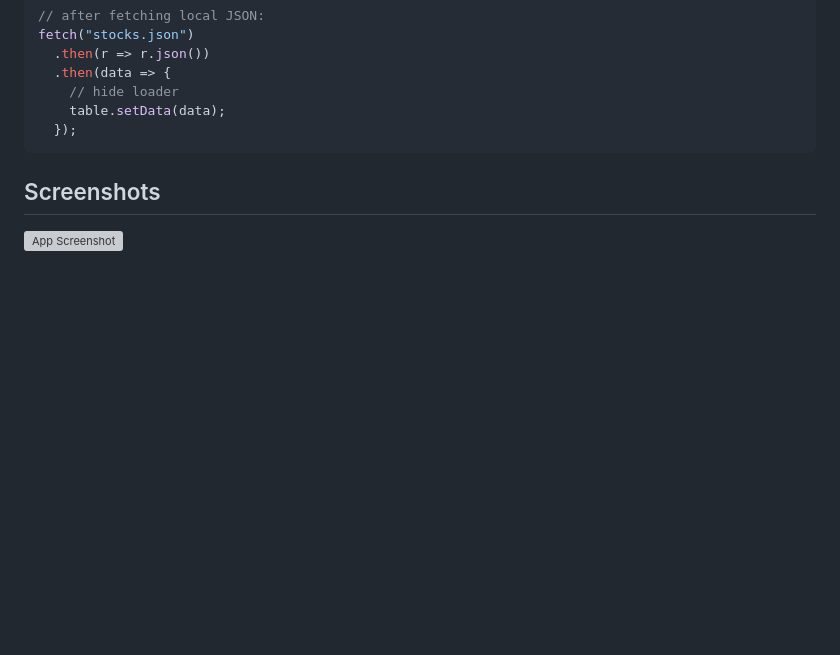
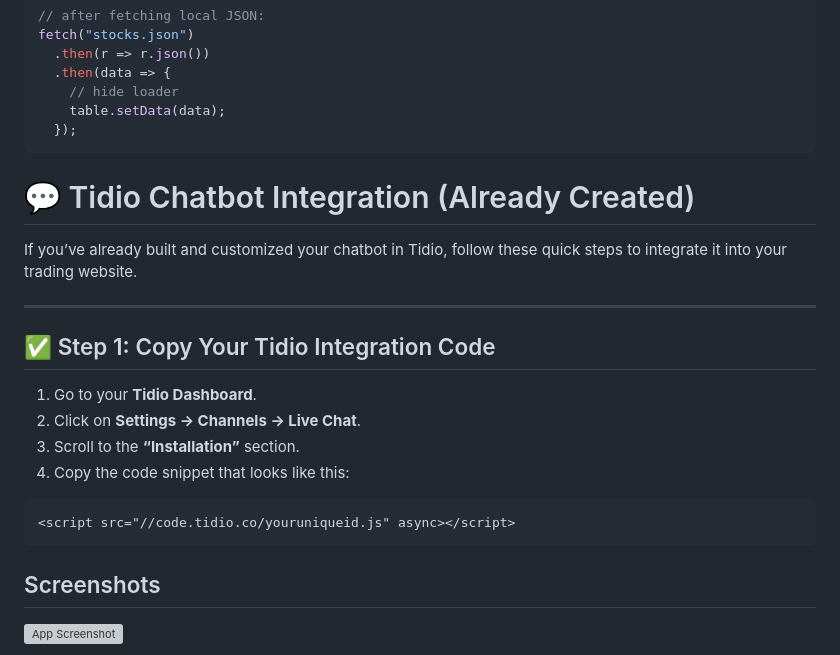
Before and after one commit to mishraji654/NiftyInvest.com, a Markdown page: README.md, the part around the change. Drawn GitHub-style; blank space fills up the shorter version; grey boxes are pictures that could not be loaded.

````diff
--- a/README.md
+++ b/README.md
@@ -106,6 +106,24 @@ fetch("stocks.json")
   });
 ```
 
+# 💬 Tidio Chatbot Integration (Already Created)
+
+If you’ve already built and customized your chatbot in Tidio, follow these quick steps to integrate it into your trading website.
+
+---
+
+## ✅ Step 1: Copy Your Tidio Integration Code
+
+1. Go to your **Tidio Dashboard**.
+2. Click on **Settings → Channels → Live Chat**.
+3. Scroll to the **“Installation”** section.
+4. Copy the code snippet that looks like this:
+
+```html
+<script src="//code.tidio.co/youruniqueid.js" async></script>
+```
+
+
 
 ## Screenshots
 
````
